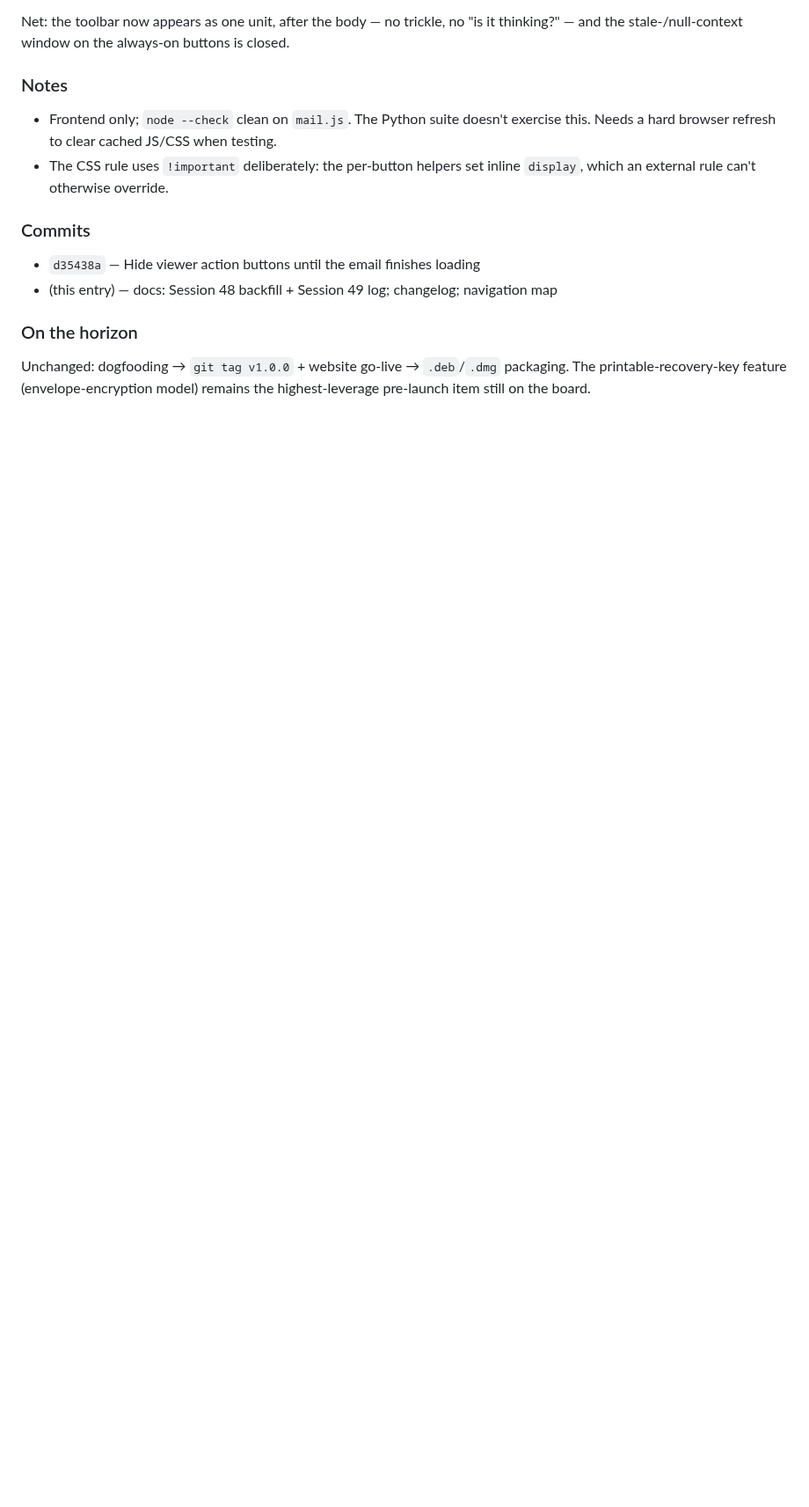
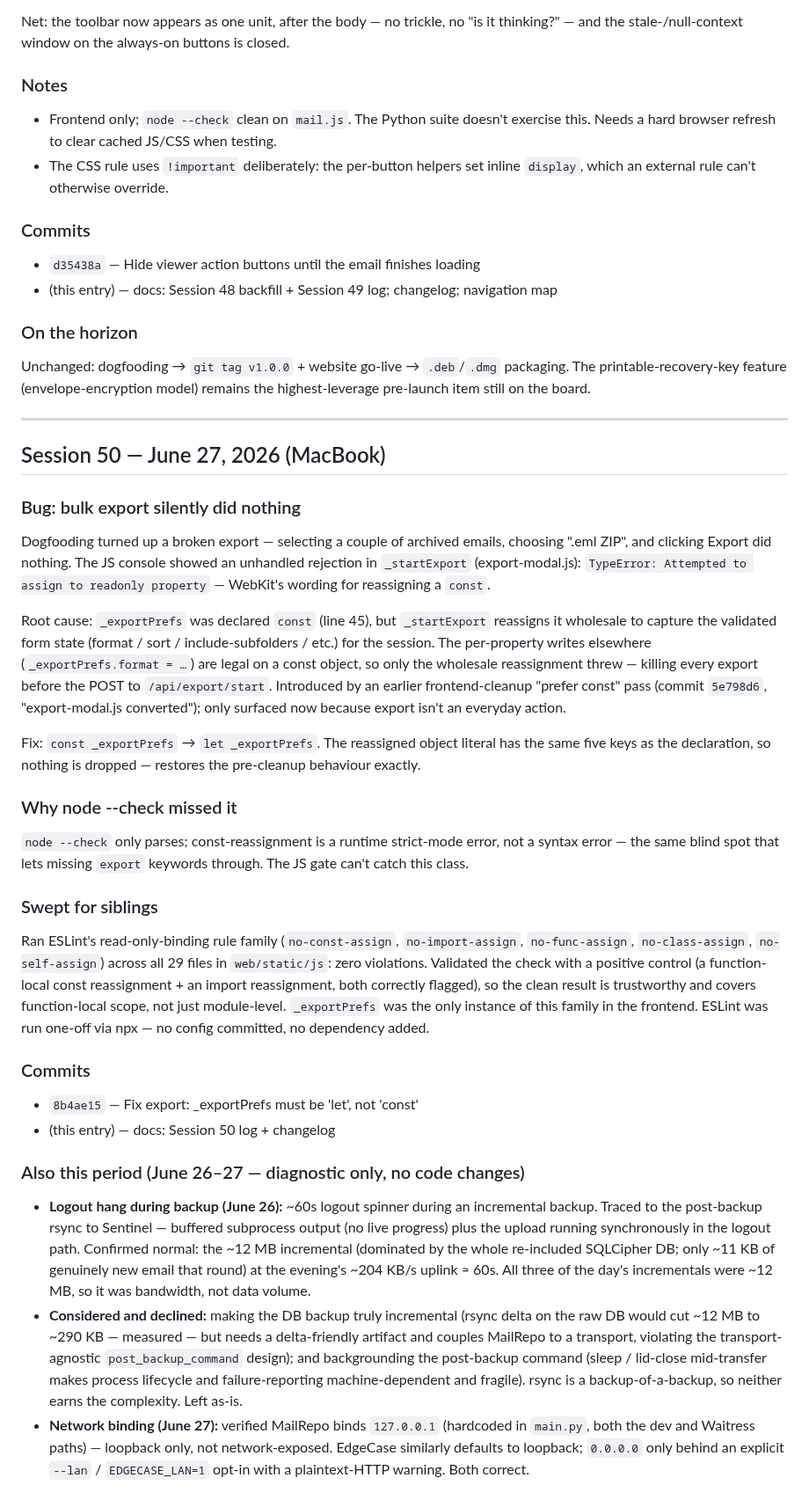
Before and after one commit to rsembera/mailrepo, a Markdown page: docs/Session_Log.md, the part around the change. Shown at 88% size. GitHub-like rendering; blank space fills up the shorter version.

Commit message:
docs: Session 50 log + changelog (export const->let fix)
Session 50 (June 27): bulk-export _exportPrefs const->let fix (commit
8b4ae15), the node --check blind spot that hid it, and the ESLint
read-only-binding sweep that confirmed no siblings. Also records the
June 26-27 diagnostic-only items that produced no code changes (backup
logout hang = expected; DB-incremental and logout-backgrounding
considered and declined; MailRepo and EdgeCase network binds verified
loopback-only).

Navigation_Map unchanged: const->let is net-zero lines.

```diff
--- a/docs/Session_Log.md
+++ b/docs/Session_Log.md
@@ -2966,3 +2966,77 @@ Unchanged: dogfooding → `git tag v1.0.0` + website go-live →
 `.deb`/`.dmg` packaging. The printable-recovery-key feature
 (envelope-encryption model) remains the highest-leverage pre-launch
 item still on the board.
+
+
+---
+
+## Session 50 — June 27, 2026 (MacBook)
+
+### Bug: bulk export silently did nothing
+
+Dogfooding turned up a broken export — selecting a couple of archived
+emails, choosing ".eml ZIP", and clicking Export did nothing. The JS
+console showed an unhandled rejection in `_startExport`
+(export-modal.js): `TypeError: Attempted to assign to readonly
+property` — WebKit's wording for reassigning a `const`.
+
+Root cause: `_exportPrefs` was declared `const` (line 45), but
+`_startExport` reassigns it wholesale to capture the validated form
+state (format / sort / include-subfolders / etc.) for the session. The
+per-property writes elsewhere (`_exportPrefs.format = …`) are legal on a
+const object, so only the wholesale reassignment threw — killing every
+export before the POST to `/api/export/start`. Introduced by an earlier
+frontend-cleanup "prefer const" pass (commit `5e798d6`, "export-modal.js
+converted"); only surfaced now because export isn't an everyday action.
+
+Fix: `const _exportPrefs` → `let _exportPrefs`. The reassigned object
+literal has the same five keys as the declaration, so nothing is
+dropped — restores the pre-cleanup behaviour exactly.
+
+### Why node --check missed it
+
+`node --check` only parses; const-reassignment is a runtime strict-mode
+error, not a syntax error — the same blind spot that lets missing
+`export` keywords through. The JS gate can't catch this class.
+
+
+### Swept for siblings
+
+Ran ESLint's read-only-binding rule family (`no-const-assign`,
+`no-import-assign`, `no-func-assign`, `no-class-assign`,
+`no-self-assign`) across all 29 files in `web/static/js`: zero
+violations. Validated the check with a positive control (a
+function-local const reassignment + an import reassignment, both
+correctly flagged), so the clean result is trustworthy and covers
+function-local scope, not just module-level. `_exportPrefs` was the only
+instance of this family in the frontend. ESLint was run one-off via npx
+— no config committed, no dependency added.
+
+### Commits
+
+- `8b4ae15` — Fix export: _exportPrefs must be 'let', not 'const'
+- (this entry) — docs: Session 50 log + changelog
+
+### Also this period (June 26–27 — diagnostic only, no code changes)
+
+- **Logout hang during backup (June 26):** ~60s logout spinner during an
+  incremental backup. Traced to the post-backup rsync to Sentinel —
+  buffered subprocess output (no live progress) plus the upload running
+  synchronously in the logout path. Confirmed normal: the ~12 MB
+  incremental (dominated by the whole re-included SQLCipher DB; only
+  ~11 KB of genuinely new email that round) at the evening's ~204 KB/s
+  uplink ≈ 60s. All three of the day's incrementals were ~12 MB, so it
+  was bandwidth, not data volume.
+- **Considered and declined:** making the DB backup truly incremental
+  (rsync delta on the raw DB would cut ~12 MB to ~290 KB — measured —
+  but needs a delta-friendly artifact and couples MailRepo to a
+  transport, violating the transport-agnostic `post_backup_command`
+  design); and backgrounding the post-backup command (sleep / lid-close
+  mid-transfer makes process lifecycle and failure-reporting
+  machine-dependent and fragile). rsync is a backup-of-a-backup, so
+  neither earns the complexity. Left as-is.
+- **Network binding (June 27):** verified MailRepo binds `127.0.0.1`
+  (hardcoded in `main.py`, both the dev and Waitress paths) — loopback
+  only, not network-exposed. EdgeCase similarly defaults to loopback;
+  `0.0.0.0` only behind an explicit `--lan` / `EDGECASE_LAN=1` opt-in
+  with a plaintext-HTTP warning. Both correct.
```
Also changed, not shown: CHANGELOG.md (+6 -0 lines).
